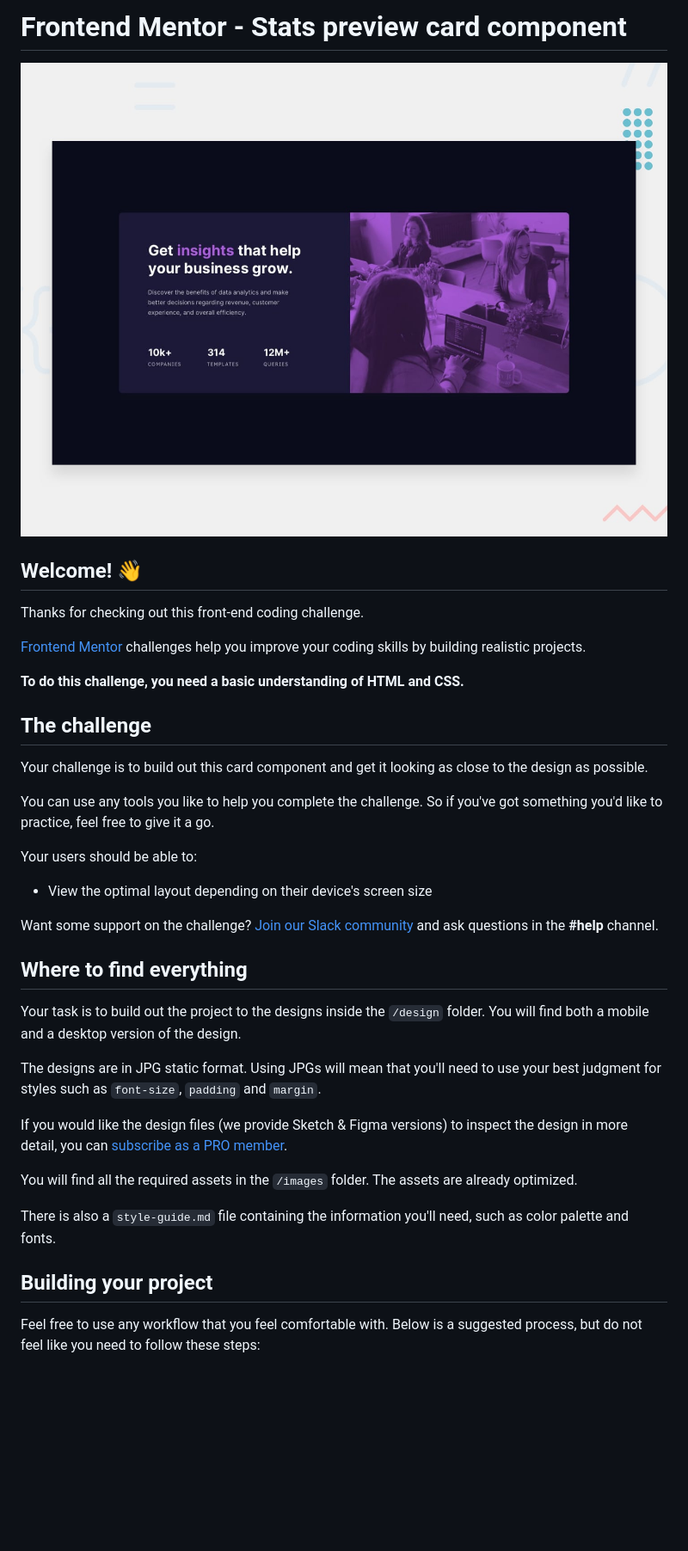
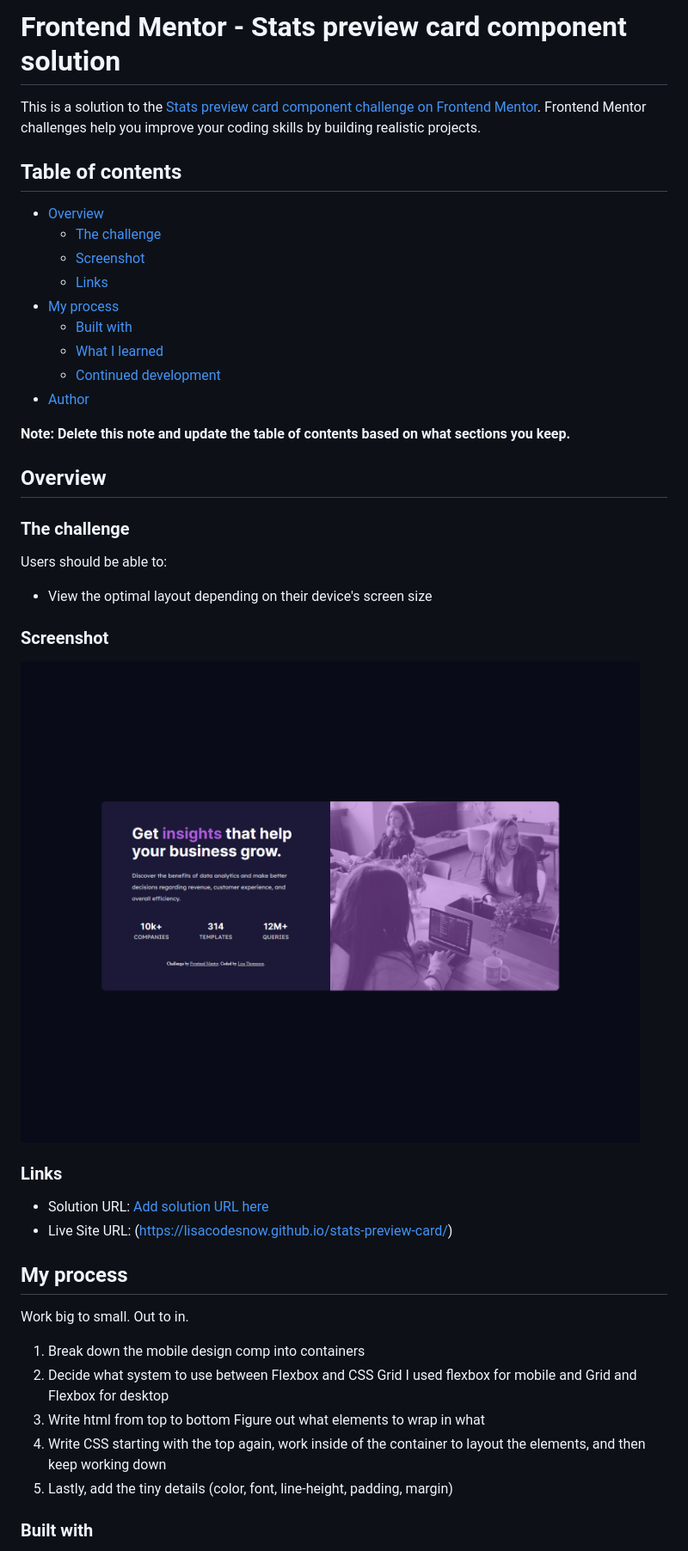
Before and after one commit to lisacodesnow/stats-preview-card, a Markdown page: README.md, the part around the change printed below. Shown: that part at 86% size. Rendered like a GitHub page; pictures changed too: images/screenshot.png (added); blank space fills up the shorter version.

Commit message:
Finished project

```diff
--- a/README.md
+++ b/README.md
@@ -1,40 +1,51 @@
-# Frontend Mentor - Stats preview card component
+# Frontend Mentor - Stats preview card component solution
 
-![Design preview for the Stats preview card component coding challenge](./design/desktop-preview.jpg)
+This is a solution to the [Stats preview card component challenge on Frontend Mentor](https://www.frontendmentor.io/challenges/stats-preview-card-component-8JqbgoU62). Frontend Mentor challenges help you improve your coding skills by building realistic projects.
 
-## Welcome! 👋
+## Table of contents
 
-Thanks for checking out this front-end coding challenge.
+- [Overview](#overview)
+  - [The challenge](#the-challenge)
+  - [Screenshot](#screenshot)
+  - [Links](#links)
+- [My process](#my-process)
+  - [Built with](#built-with)
+  - [What I learned](#what-i-learned)
+  - [Continued development](#continued-development)
+- [Author](#author)
 
-[Frontend Mentor](https://www.frontendmentor.io) challenges help you improve your coding skills by building realistic projects.
 
-**To do this challenge, you need a basic understanding of HTML and CSS.**
+**Note: Delete this note and update the table of contents based on what sections you keep.**
 
-## The challenge
+## Overview
 
-Your challenge is to build out this card component and get it looking as close to the design as possible.
+### The challenge
 
-You can use any tools you like to help you complete the challenge. So if you've got something you'd like to practice, feel free to give it a go.
-
-Your users should be able to:
+Users should be able to:
 
 - View the optimal layout depending on their device's screen size
 
-Want some support on the challenge? [Join our Slack community](https://www.frontendmentor.io/slack) and ask questions in the **#help** channel.
+### Screenshot
 
-## Where to find everything
+![](./images/screenshot.png)
 
-Your task is to build out the project to the designs inside the `/design` folder. You will find both a mobile and a desktop version of the design.
 
-The designs are in JPG static format. Using JPGs will mean that you'll need to use your best judgment for styles such as `font-size`, `padding` and `margin`.
+### Links
 
-If you would like the design files (we provide Sketch & Figma versions) to inspect the design in more detail, you can [subscribe as a PRO member](https://www.frontendmentor.io/pro).
+- Solution URL: [Add solution URL here](https://your-solution-url.com)
+- Live Site URL: (https://lisacodesnow.github.io/stats-preview-card/)
 
-You will find all the required assets in the `/images` folder. The assets are already optimized.
+## My process
 
-There is also a `style-guide.md` file containing the information you'll need, such as color palette and fonts.
+Work big to small. Out to in.
+1. Break down the mobile design comp into containers
+2. Decide what system to use between Flexbox and CSS Grid
+  I used flexbox for mobile and Grid and Flexbox for desktop
+3. Write html from top to bottom
+  Figure out what elements to wrap in what
+4. Write CSS starting with the top again, work inside of the container to layout the elements, and then keep working down
+5. Lastly, add the tiny details (color, font, line-height, padding, margin)
 
-## Building your project
 
-Feel free to use any workflow that you feel comfortable with. Below is a suggested process, but do not feel like you need to follow these steps:
+### Built with
 
```
Also changed, not shown: other parts of README.md (+59 -36 lines), README-template.md (+5 -32 lines), 1 other file.
